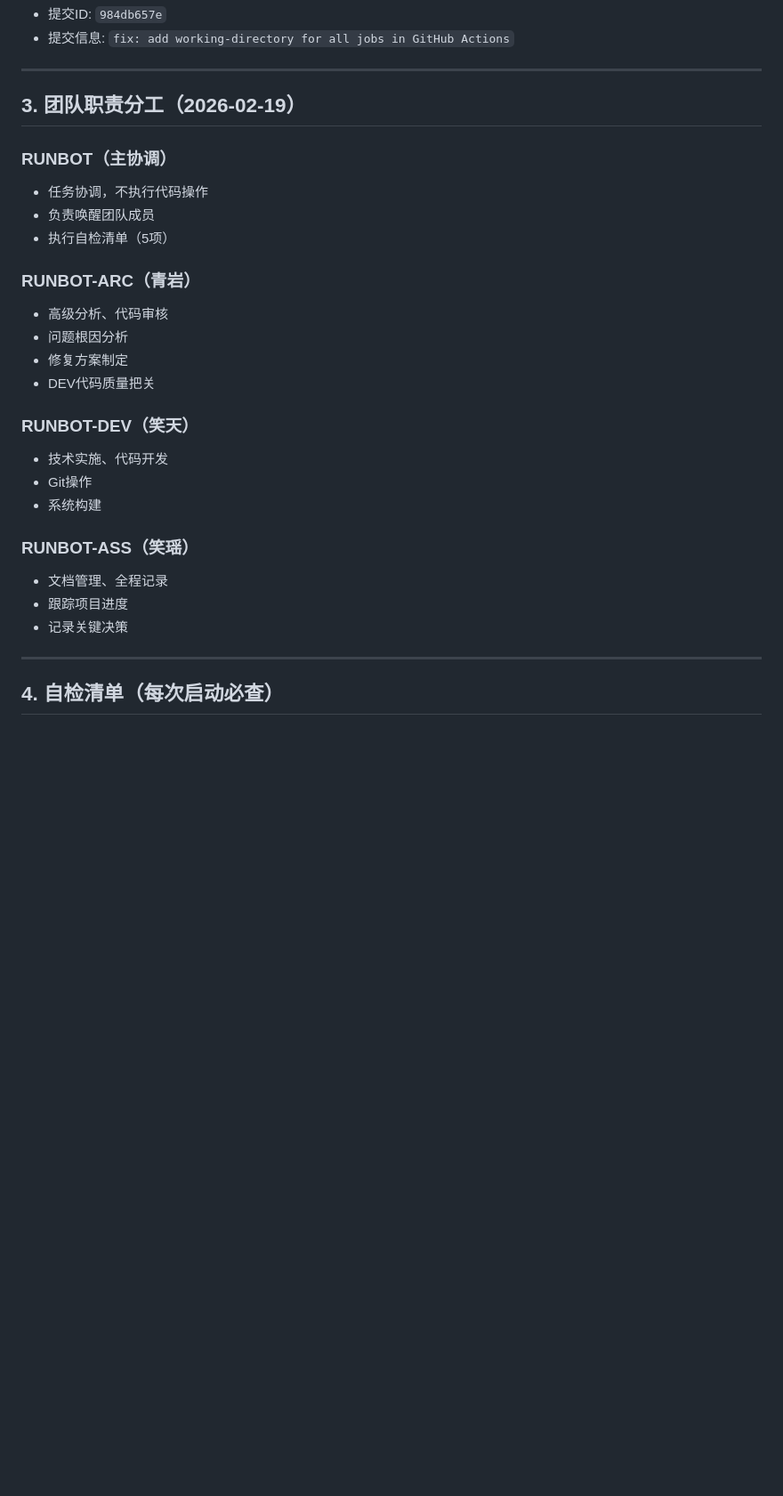
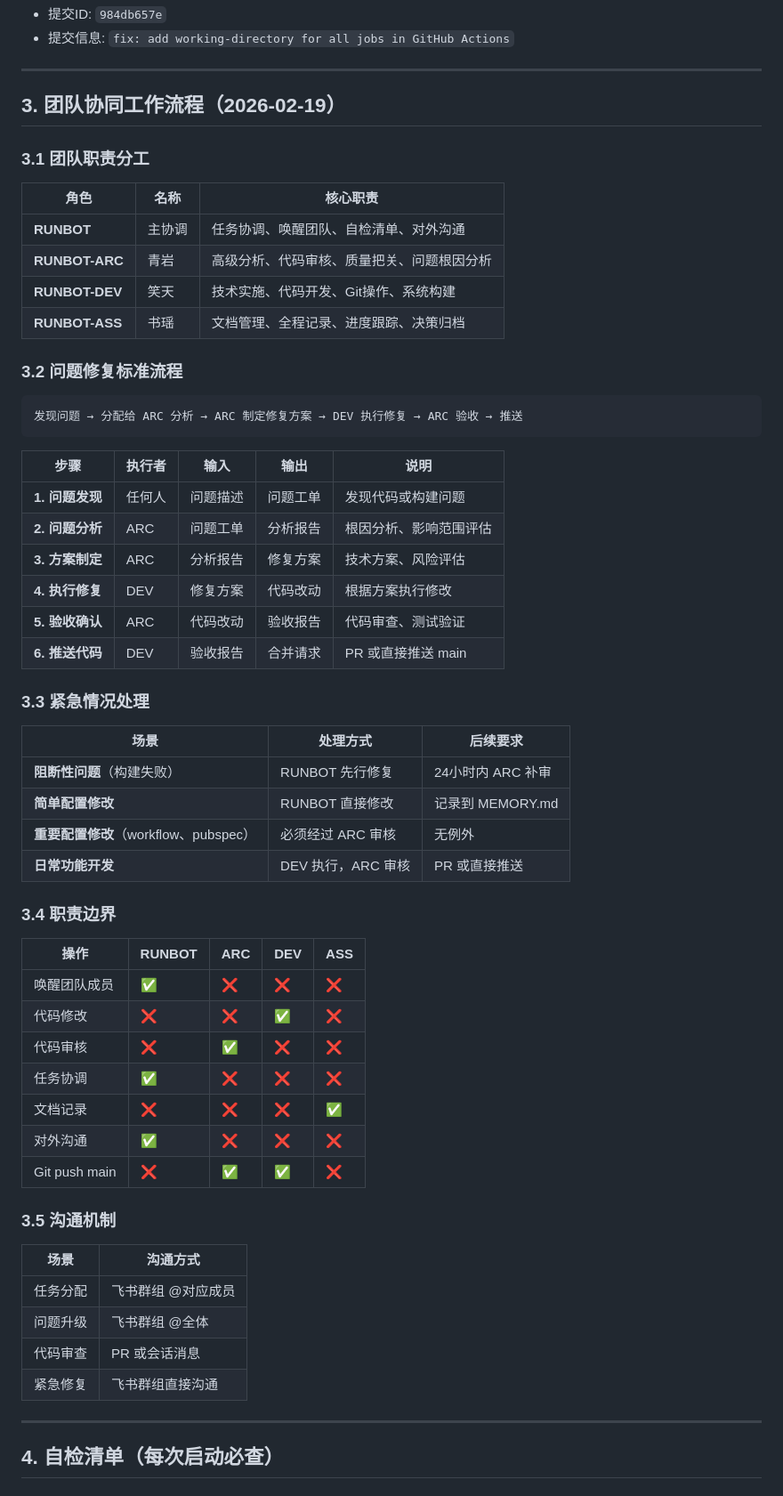
Before and after one commit to hjyhjony-glitch/xuelema, a Markdown page: MEMORY.md, the part around the change. Shown at 89% size. GitHub-like rendering; blank space fills up the shorter version.

Commit message:
[bot] Update: 2026-02-19 23:19 - Memory update

````diff
--- a/MEMORY.md
+++ b/MEMORY.md
@@ -111,28 +111,61 @@ working-directory: xuelema
 
 ---
 
-## 3. 团队职责分工（2026-02-19）
+## 3. 团队协同工作流程（2026-02-19）
 
-### RUNBOT（主协调）
-- 任务协调，不执行代码操作
-- 负责唤醒团队成员
-- 执行自检清单（5项）
+### 3.1 团队职责分工
 
-### RUNBOT-ARC（青岩）
-- 高级分析、代码审核
-- 问题根因分析
-- 修复方案制定
-- DEV代码质量把关
+| 角色 | 名称 | 核心职责 |
+|------|------|----------|
+| **RUNBOT** | 主协调 | 任务协调、唤醒团队、自检清单、对外沟通 |
+| **RUNBOT-ARC** | 青岩 | 高级分析、代码审核、质量把关、问题根因分析 |
+| **RUNBOT-DEV** | 笑天 | 技术实施、代码开发、Git操作、系统构建 |
+| **RUNBOT-ASS** | 书瑶 | 文档管理、全程记录、进度跟踪、决策归档 |
 
-### RUNBOT-DEV（笑天）
-- 技术实施、代码开发
-- Git操作
-- 系统构建
+### 3.2 问题修复标准流程
 
-### RUNBOT-ASS（笑瑶）
-- 文档管理、全程记录
-- 跟踪项目进度
-- 记录关键决策
+```
+发现问题 → 分配给 ARC 分析 → ARC 制定修复方案 → DEV 执行修复 → ARC 验收 → 推送
+```
+
+| 步骤 | 执行者 | 输入 | 输出 | 说明 |
+|------|--------|------|------|------|
+| **1. 问题发现** | 任何人 | 问题描述 | 问题工单 | 发现代码或构建问题 |
+| **2. 问题分析** | ARC | 问题工单 | 分析报告 | 根因分析、影响范围评估 |
+| **3. 方案制定** | ARC | 分析报告 | 修复方案 | 技术方案、风险评估 |
+| **4. 执行修复** | DEV | 修复方案 | 代码改动 | 根据方案执行修改 |
+| **5. 验收确认** | ARC | 代码改动 | 验收报告 | 代码审查、测试验证 |
+| **6. 推送代码** | DEV | 验收报告 | 合并请求 | PR 或直接推送 main |
+
+### 3.3 紧急情况处理
+
+| 场景 | 处理方式 | 后续要求 |
+|------|----------|----------|
+| **阻断性问题**（构建失败） | RUNBOT 先行修复 | 24小时内 ARC 补审 |
+| **简单配置修改** | RUNBOT 直接修改 | 记录到 MEMORY.md |
+| **重要配置修改**（workflow、pubspec） | 必须经过 ARC 审核 | 无例外 |
+| **日常功能开发** | DEV 执行，ARC 审核 | PR 或直接推送 |
+
+### 3.4 职责边界
+
+| 操作 | RUNBOT | ARC | DEV | ASS |
+|------|--------|-----|-----|-----|
+| 唤醒团队成员 | ✅ | ❌ | ❌ | ❌ |
+| 代码修改 | ❌ | ❌ | ✅ | ❌ |
+| 代码审核 | ❌ | ✅ | ❌ | ❌ |
+| 任务协调 | ✅ | ❌ | ❌ | ❌ |
+| 文档记录 | ❌ | ❌ | ❌ | ✅ |
+| 对外沟通 | ✅ | ❌ | ❌ | ❌ |
+| Git push main | ❌ | ✅ | ✅ | ❌ |
+
+### 3.5 沟通机制
+
+| 场景 | 沟通方式 |
+|------|----------|
+| 任务分配 | 飞书群组 @对应成员 |
+| 问题升级 | 飞书群组 @全体 |
+| 代码审查 | PR 或会话消息 |
+| 紧急修复 | 飞书群组直接沟通 |
 
 ---
 
````
